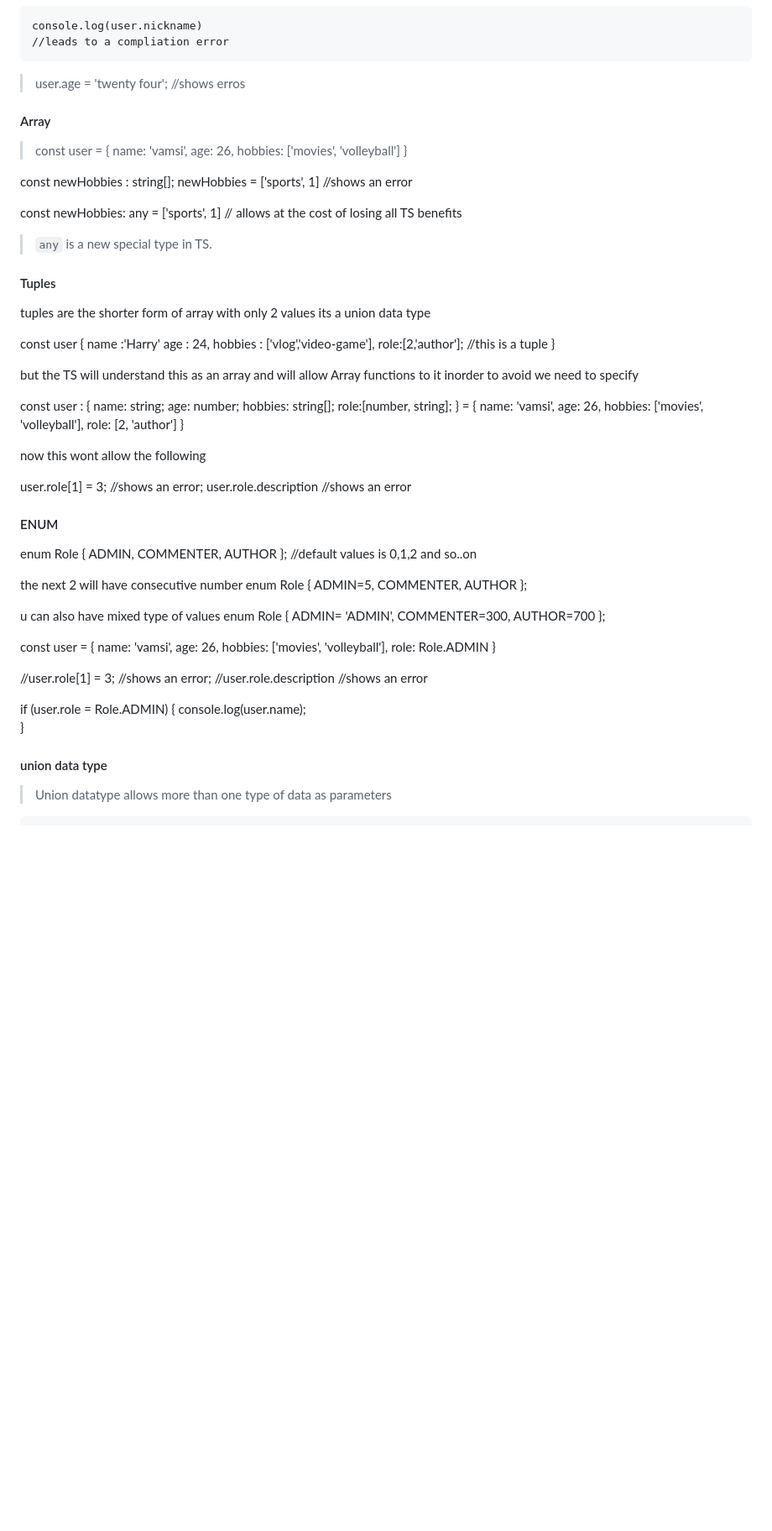
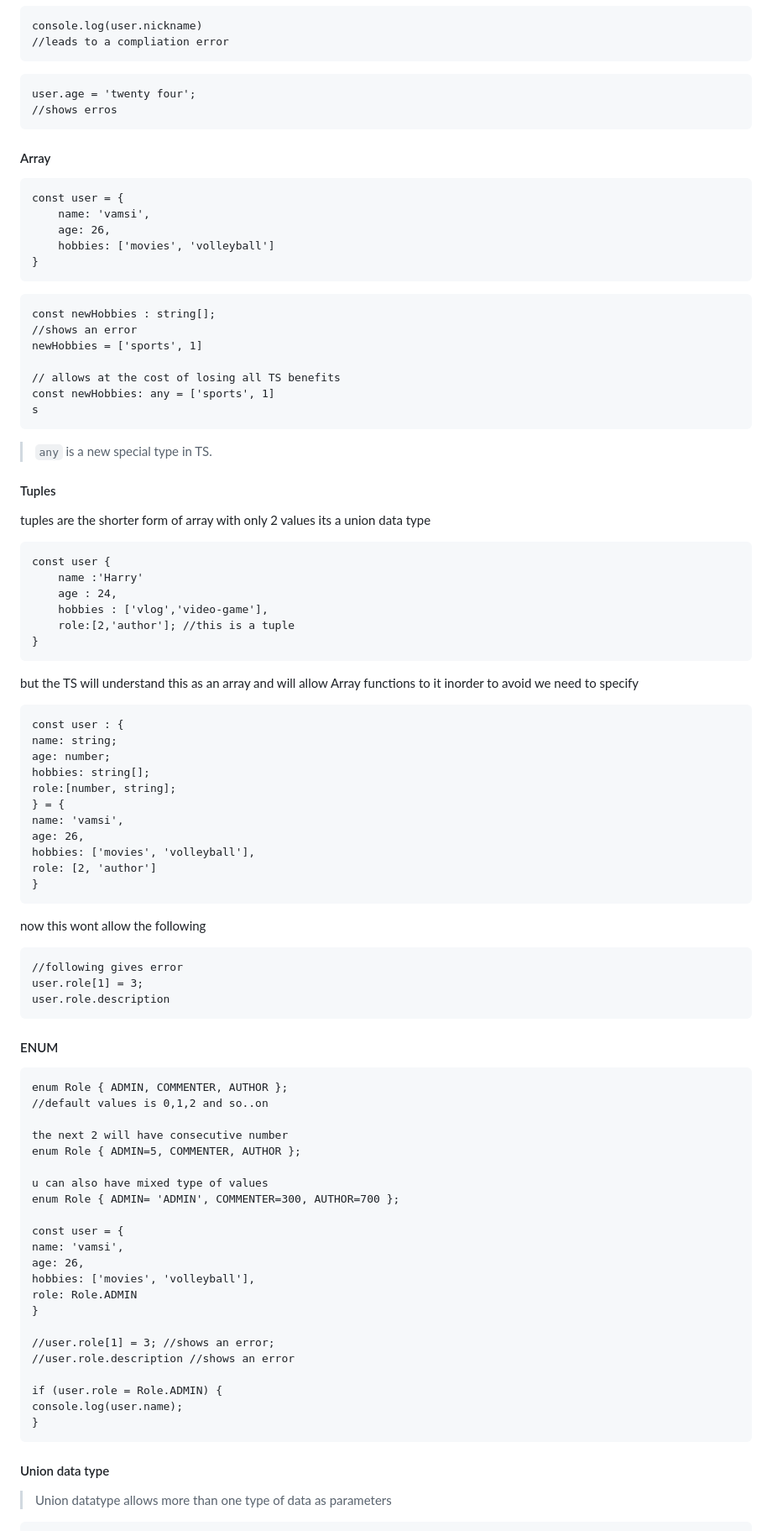
Before and after one commit to vvvk-gh/learn-typescript, a Markdown page: README.md, the part around the change printed below. Shown: that part at 84% size. Rendered like a GitHub page; blank space fills up the shorter version.

Commit message:
Updated the formart for  markdown file

````diff
--- a/README.md
+++ b/README.md
@@ -44,20 +44,30 @@ console.log(user.nickname)
 //leads to a compliation error
 ```
 
-> user.age = 'twenty four'; //shows erros
+```
+user.age = 'twenty four';
+//shows erros
+```
 
 #### Array
 
-> const user = {
-> name: 'vamsi',
-> age: 26,
-> hobbies: ['movies', 'volleyball']
-> }
+```
+const user = {
+    name: 'vamsi',
+    age: 26,
+    hobbies: ['movies', 'volleyball']
+}
+```
 
+```
 const newHobbies : string[];
-newHobbies = ['sports', 1] //shows an error
+//shows an error
+newHobbies = ['sports', 1]
 
-const newHobbies: any = ['sports', 1] // allows at the cost of losing all TS benefits
+// allows at the cost of losing all TS benefits
+const newHobbies: any = ['sports', 1]
+s
+```
 
 > `any` is a new special type in TS.
 
@@ -66,15 +76,18 @@ const newHobbies: any = ['sports', 1] // allows at the cost of losing all TS ben
 tuples are the shorter form of array with only 2 values
 its a union data type
 
+```
 const user {
-name :'Harry'
-age : 24,
-hobbies : ['vlog','video-game'],
-role:[2,'author']; //this is a tuple
+    name :'Harry'
+    age : 24,
+    hobbies : ['vlog','video-game'],
+    role:[2,'author']; //this is a tuple
 }
+```
 
 but the TS will understand this as an array and will allow Array functions to it inorder to avoid we need to specify
 
+```
 const user : {
 name: string;
 age: number;
@@ -86,14 +99,19 @@ age: 26,
 hobbies: ['movies', 'volleyball'],
 role: [2, 'author']
 }
+```
 
 now this wont allow the following
 
-user.role[1] = 3; //shows an error;
-user.role.description //shows an error
+```
+//following gives error
+user.role[1] = 3;
+user.role.description
+```
 
 #### ENUM
 
+```
 enum Role { ADMIN, COMMENTER, AUTHOR };
 //default values is 0,1,2 and so..on
 
@@ -116,8 +134,9 @@ role: Role.ADMIN
 if (user.role = Role.ADMIN) {
 console.log(user.name);
 }
+```
 
-#### union data type
+#### Union data type
 
 > Union datatype allows more than one type of data as parameters
 
````
Also changed, not shown: other parts of README.md (+1 -1 lines).
